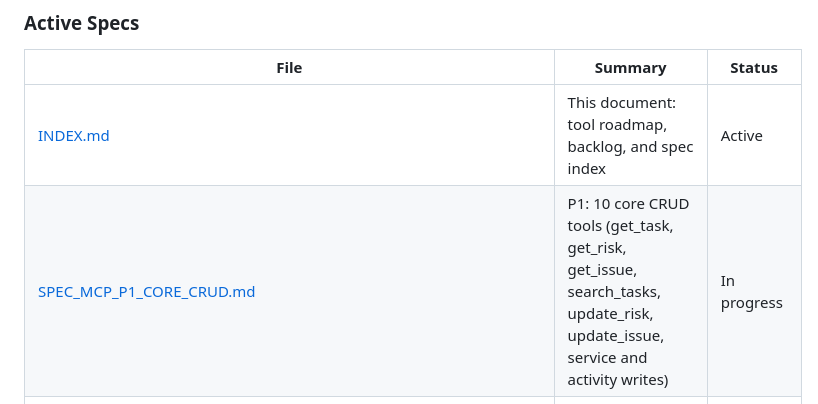
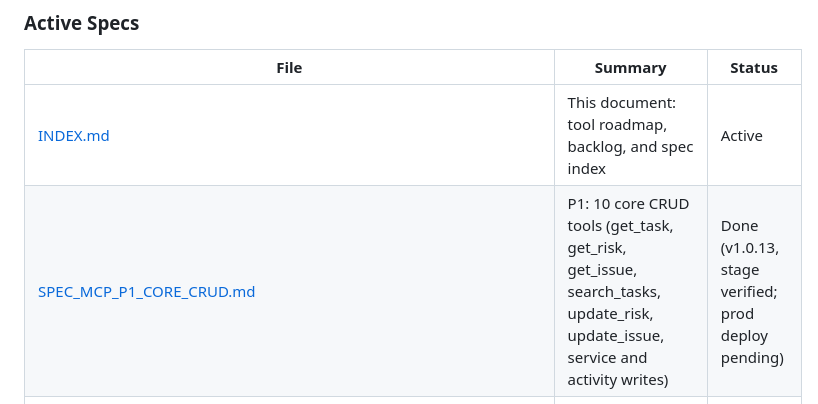
Before and after one commit to itmplatform/mcp-server, a Markdown page: zz_Specifications/INDEX.md, the part around the change. GitHub-like rendering.

```diff
--- a/zz_Specifications/INDEX.md
+++ b/zz_Specifications/INDEX.md
@@ -220,7 +220,7 @@ Summary of backend endpoint coverage by the MCP server.
 | File | Summary | Status |
 |------|---------|--------|
 | [INDEX.md](INDEX.md) | This document: tool roadmap, backlog, and spec index | Active |
-| [SPEC_MCP_P1_CORE_CRUD.md](SPEC_MCP_P1_CORE_CRUD.md) | P1: 10 core CRUD tools (get_task, get_risk, get_issue, search_tasks, update_risk, update_issue, service and activity writes) | In progress |
+| [SPEC_MCP_P1_CORE_CRUD.md](SPEC_MCP_P1_CORE_CRUD.md) | P1: 10 core CRUD tools (get_task, get_risk, get_issue, search_tasks, update_risk, update_issue, service and activity writes) | Done (v1.0.13, stage verified; prod deploy pending) |
 | [SPEC_MCP_BULK_OPERATIONS.md](SPEC_MCP_BULK_OPERATIONS.md) | Phases 2-3: general-purpose bulk field updates and async mass operations | Pending (owner decisions needed) |
 | [SPEC_MCP_WHATS_NEW_DISCOVERY.md](SPEC_MCP_WHATS_NEW_DISCOVERY.md) | Server instructions banner + `itm://changelog` resource | Pending |
 | [SPEC_OAUTH_CONSENT_SCOPE_CHECKBOXES.md](SPEC_OAUTH_CONSENT_SCOPE_CHECKBOXES.md) | OAuth consent page per-scope checkboxes (impl in ITM.Account) | Pending |
```
Also changed, not shown: zz_Specifications/SPEC_MCP_P1_CORE_CRUD.md (+1 -1 lines).
